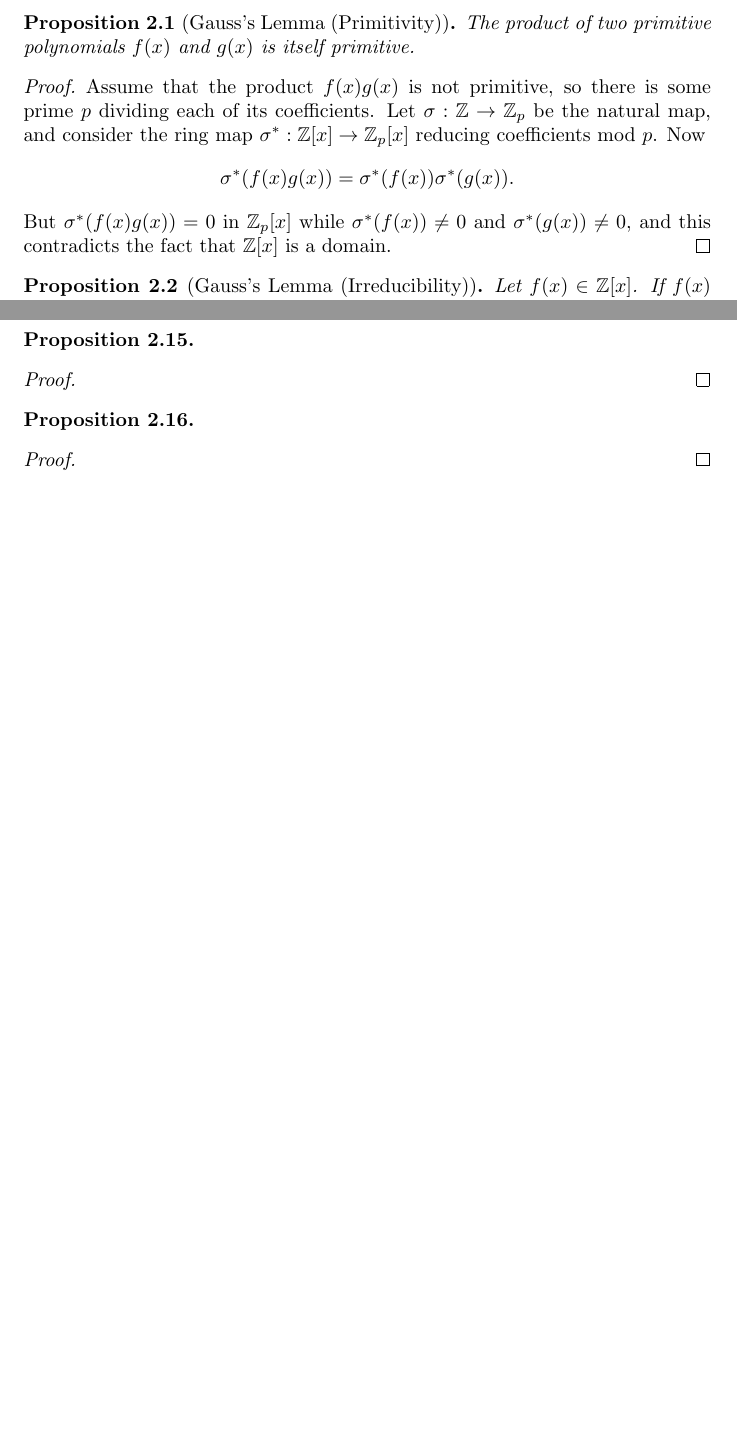
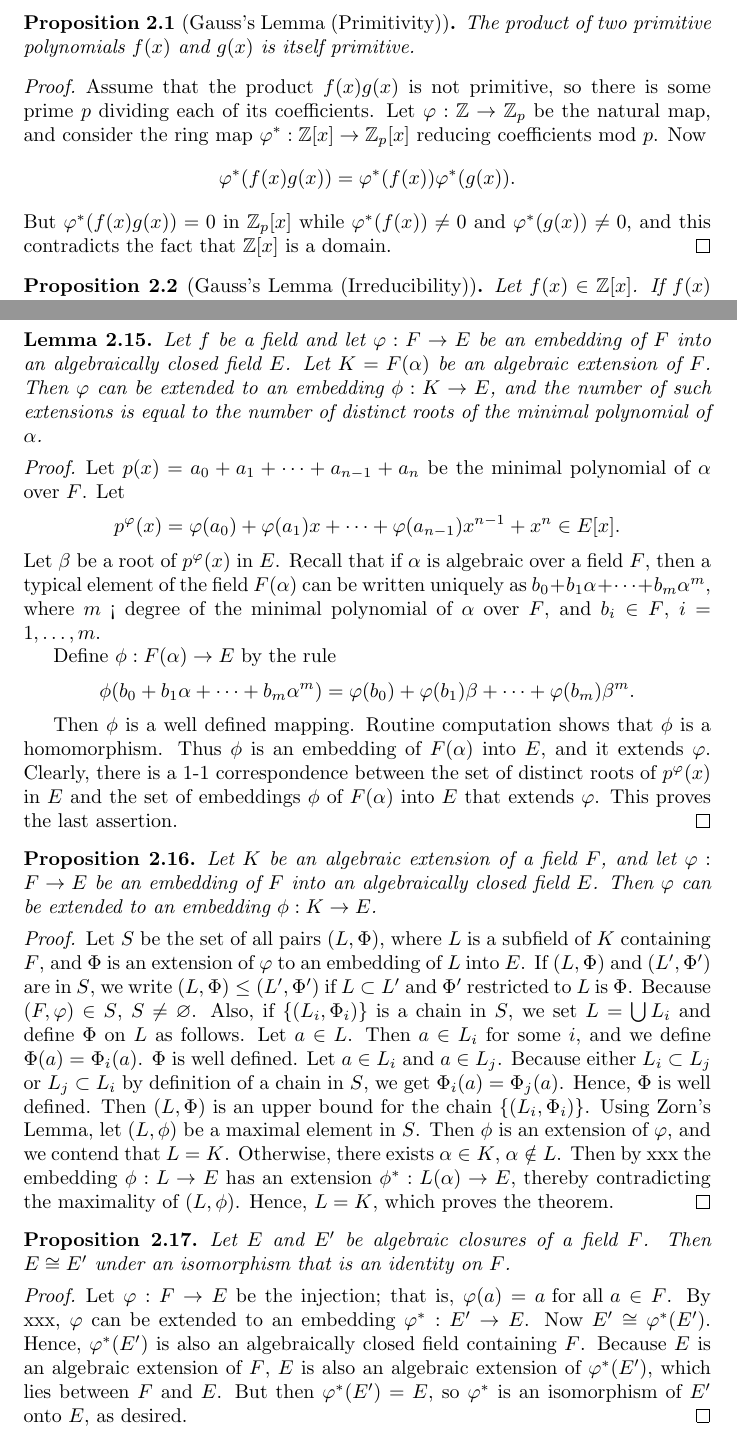
Before and after one commit to 0l1fe/Cisimler-ve-Galois-Teorisi, a LaTeX document (main.tex): two parts of pages 1 and 8 of 9 before the commit and two parts of pages 1 and 8 of 10 after it, joined at a grey line, cut so that both start at the same text, the shorter picture padded with empty space. Compiled offline with pdfLaTeX.

Commit message:
Update main.tex

```diff
--- a/main.tex
+++ b/main.tex
@@ -169,11 +169,11 @@ File name: \fn{ktt.tex}}
 		    \end{prop}
 
 		    \begin{proof}
-		        Assume that the product $f(x)g(x)$ is not primitive, so there is some prime $p$ dividing each of its coefficients. Let $\sigma: \mathbb{Z} \to \mathbb{Z}_p$ be the natural map, and consider the ring map $\sigma^{*}: \mathbb{Z}[x] \to \mathbb{Z}_p[x]$ reducing coefficients mod $p$. Now
+		        Assume that the product $f(x)g(x)$ is not primitive, so there is some prime $p$ dividing each of its coefficients. Let $\varphi: \mathbb{Z} \to \mathbb{Z}_p$ be the natural map, and consider the ring map $\varphi^{*}: \mathbb{Z}[x] \to \mathbb{Z}_p[x]$ reducing coefficients mod $p$. Now
 		        \begin{equation*}
-		            \sigma^{*}(f(x)g(x)) = \sigma^{*}(f(x))\sigma^{*}(g(x)).
+		            \varphi^{*}(f(x)g(x)) = \varphi^{*}(f(x))\varphi^{*}(g(x)).
 		        \end{equation*}
-		        But $\sigma^{*}(f(x)g(x)) = 0$ in $\mathbb{Z}_p[x]$ while $\sigma^{*}(f(x)) \neq 0$ and $\sigma^{*}(g(x)) \neq 0$, and this contradicts the fact that $\mathbb{Z}[x]$ is a domain.
+		        But $\varphi^{*}(f(x)g(x)) = 0$ in $\mathbb{Z}_p[x]$ while $\varphi^{*}(f(x)) \neq 0$ and $\varphi^{*}(g(x)) \neq 0$, and this contradicts the fact that $\mathbb{Z}[x]$ is a domain.
 		    \end{proof}
 
 			\begin{prop}[Gauss's Lemma (Irreducibility)]
@@ -439,20 +439,37 @@ File name: \fn{ktt.tex}}
                 By xxx, $K$ is an algebraic extension of $F$. Let $f(x) \in K[x]$. Then $f(x)$ has a root $\alpha \in E$ because $E$ is algebraically closed. But then $\alpha \in E$ is algebraic over $K$, and because $K$ is algebraic over $F$, we obtain, that $\alpha$ is algebraic over $F$. Hence, $\alpha \in K$. Thus, $K$ is algebraically closed, which proves that $K$ is an algebraic closure of $F$.
             \end{proof}
 
+            \begin{lem}
+                Let $f$ be a field and let $\varphi: F \to E$ be an embedding of $F$ into an algebraically closed field $E$. Let $K = F(\alpha)$ be an algebraic extension of $F$. Then $\varphi$ can be extended to an embedding $\phi: K \to E$, and the number of such extensions is equal to the number of distinct roots of the minimal polynomial of $\alpha$.
+            \end{lem}
+
+            \begin{proof}
+                Let $p(x) = a_0 + a_1 + \dots + a_{n - 1} + a_n$ be the minimal polynomial of $\alpha$ over $F$. Let
+                \begin{equation*}
+                    p^\varphi(x) = \varphi(a_0) + \varphi(a_1)x + \dots + \varphi(a_{n - 1})x^{n - 1} + x^n \in E[x].
+                \end{equation*}
+                Let $\beta$ be a root of $p^\varphi(x)$ in $E$. Recall that if $\alpha$ is algebraic over a field $F$, then a typical element of the field $F(\alpha)$ can be written uniquely as $b_0 + b_1\alpha + \dots + b_m\alpha^m$, where $m$ < degree of the minimal polynomial of $\alpha$ over $F$, and $b_i \in F$, $i = 1, \dots, m$.\par
+                Define $\phi: F(\alpha) \to E$ by the rule
+                \begin{equation*}
+                    \phi(b_0 + b_1\alpha + \dots + b_m\alpha^m) = \varphi(b_0) + \varphi(b_1)\beta + \dots + \varphi(b_m)\beta^m.
+                \end{equation*}\par
+                Then $\phi$ is a well defined mapping. Routine computation shows that $\phi$ is a homomorphism. Thus $\phi$ is an embedding of $F(\alpha)$ into $E$, and it extends $\varphi$. Clearly, there is a 1-1 correspondence between the set of distinct roots of $p^\varphi(x)$ in $E$ and the set of embeddings $\phi$ of $F(\alpha)$ into $E$ that extends $\varphi$. This proves the last assertion.
+            \end{proof}
+
             \begin{prop}
-
+                Let $K$ be an algebraic extension of a field $F$, and let $\varphi: F \to E$ be an embedding of $F$ into an algebraically closed field $E$. Then $\varphi$ can be extended to an embedding $\phi: K \to E$.
             \end{prop}
 
             \begin{proof}
-
+                Let $S$ be the set of all pairs $(L, \Phi)$, where $L$ is a subfield of $K$ containing $F$, and $\Phi$ is an extension of $\varphi$ to an embedding of $L$ into $E$. If $(L, \Phi)$ and $(L', \Phi')$ are in $S$, we write $(L, \Phi) \leq (L', \Phi')$ if $L \subset L'$ and $\Phi'$ restricted to $L$ is $\Phi$. Because $(F, \varphi) \in S$, $S \neq \varnothing$. Also, if $\{(L_i, \Phi_i)\}$ is a chain in $S$, we set $L = \bigcup L_i$ and define $\Phi$ on $L$ as follows. Let $a \in L$. Then $a \in L_i$ for some $i$, and we define $\Phi(a) = \Phi_i(a)$. $\Phi$ is well defined. Let $a \in L_i$ and $a \in L_j$. Because either $L_i \subset L_j$ or $L_j \subset L_i$ by definition of a chain in $S$, we get $\Phi_i(a) = \Phi_j(a)$. Hence, $\Phi$ is well defined. Then $(L, \Phi)$ is an upper bound for the chain $\{(L_i, \Phi_i)\}$. Using Zorn's Lemma, let $(L, \phi)$ be a maximal element in $S$. Then $\phi$ is an extension of $\varphi$, and we contend that $L = K$. Otherwise, there exists $\alpha \in K$, $\alpha \notin L$. Then by xxx the embedding $\phi: L \to E$ has an extension $\phi^{*}: L(\alpha) \to E$, thereby contradicting the maximality of $(L, \phi)$. Hence, $L = K$, which proves the theorem.
             \end{proof}
 
             \begin{prop}
-
+                Let $E$ and $E'$ be algebraic closures of a field $F$. Then $E \cong E'$ under an isomorphism that is an identity on $F$.
             \end{prop}
 
             \begin{proof}
-
+                Let $\varphi: F \to E$ be the injection; that is, $\varphi(a) = a \text{ for all } a \in F$. By xxx, $\varphi$ can be extended to an embedding $\varphi^{*}: E' \to E$. Now $E' \cong \varphi^{*}(E')$. Hence, $\varphi^{*}(E')$ is also an algebraically closed field containing $F$. Because $E$ is an algebraic extension of $F$, $E$ is also an algebraic extension of $\varphi^{*}(E')$, which lies between $F$ and $E$. But then $\varphi^{*}(E') = E$, so $\varphi^{*}$ is an isomorphism of $E'$ onto $E$, as desired.
             \end{proof}
 
 	\section{Normal and Separable Extensions}
```
